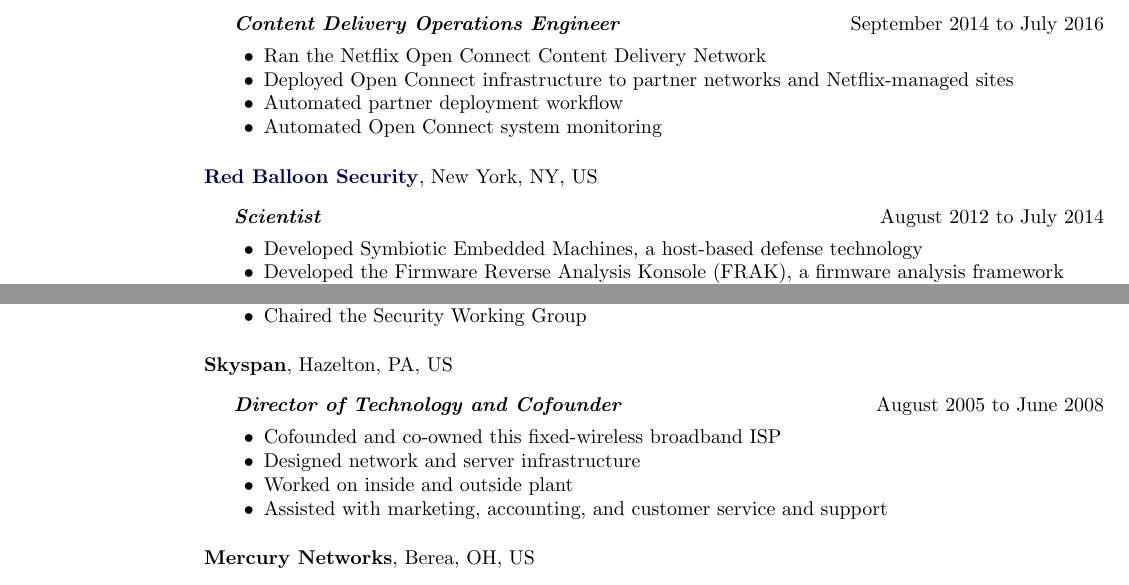
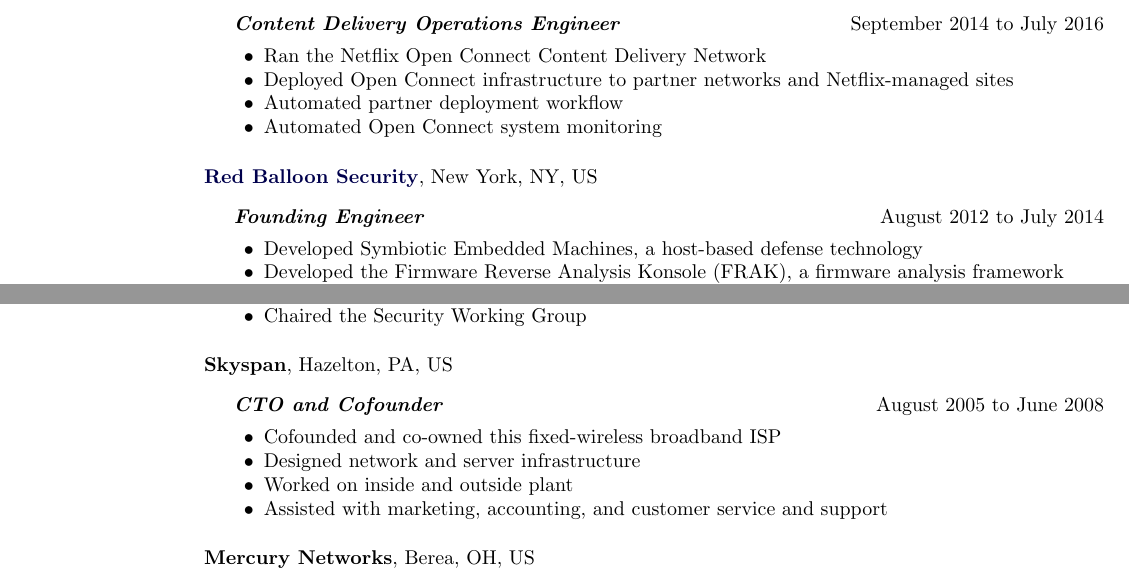
Before and after one commit to 0xmc/resume, a LaTeX CV (mc_cv.tex): two parts of pages 1 and 2 of 3, joined at a grey line, cut so that both start at the same text. Compiled offline with pdfLaTeX.

Commit message:
updated job titles

```diff
--- a/mc_cv.tex
+++ b/mc_cv.tex
@@ -292,7 +292,7 @@
 \href{https://redballoonsecurity.com}{\textbf{Red Balloon Security}},
 New York, NY, US
 \begin{outerlist}
-\item[] \textit{\textbf{Scientist}}
+\item[] \textit{\textbf{Founding Engineer}}
   \hfill August 2012 to July 2014
   \begin{innerlist}
   \item Developed Symbiotic Embedded Machines, a host-based defense technology
@@ -370,7 +370,7 @@
 \textbf{Skyspan},
 Hazelton, PA, US
 \begin{outerlist}
-\item[] \textit{\textbf{Director of Technology and Cofounder}}
+\item[] \textit{\textbf{CTO and Cofounder}}
   \hfill August 2005 to June 2008
   \begin{innerlist}
   \item Cofounded and co-owned this fixed-wireless broadband ISP
```
